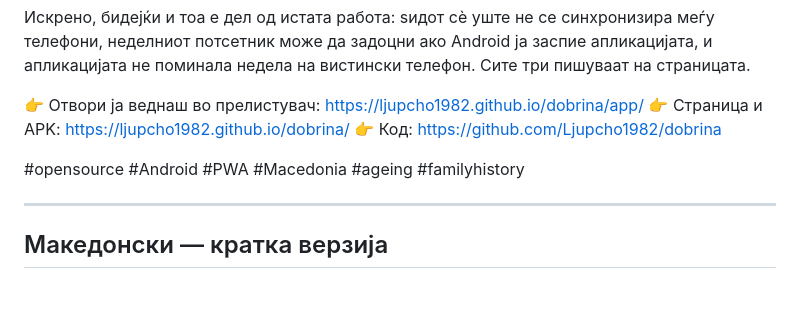
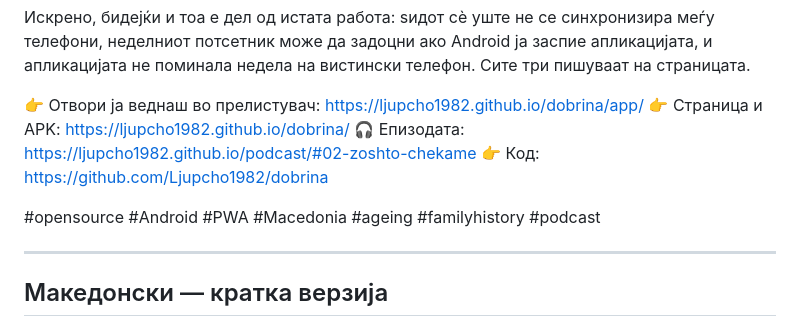
Before and after one commit to Ljupcho1982/dobrina, a Markdown page: docs/linkedin-post.md, the part around one of its changes. Drawn GitHub-style; blank space fills up the shorter version.

```diff
--- a/docs/linkedin-post.md
+++ b/docs/linkedin-post.md
@@ -69,9 +74,10 @@ StoryWorth и Remento го тераат старецот да пишува до
 
 👉 Отвори ја веднаш во прелистувач: https://ljupcho1982.github.io/dobrina/app/
 👉 Страница и APK: https://ljupcho1982.github.io/dobrina/
+🎧 Епизодата: https://ljupcho1982.github.io/podcast/#02-zoshto-chekame
 👉 Код: https://github.com/Ljupcho1982/dobrina
 
-#opensource #Android #PWA #Macedonia #ageing #familyhistory
+#opensource #Android #PWA #Macedonia #ageing #familyhistory #podcast
 
 ---
 
```
Also changed, not shown: other parts of docs/linkedin-post.md (+17 -3 lines).
